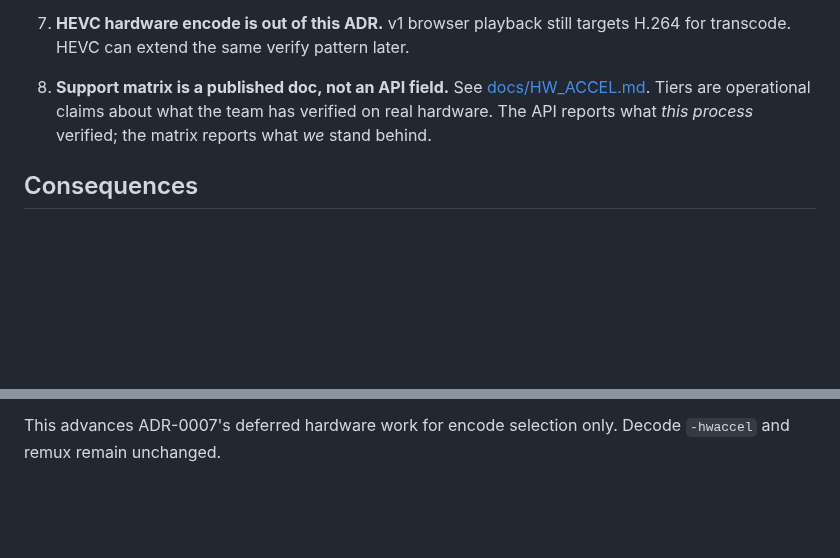
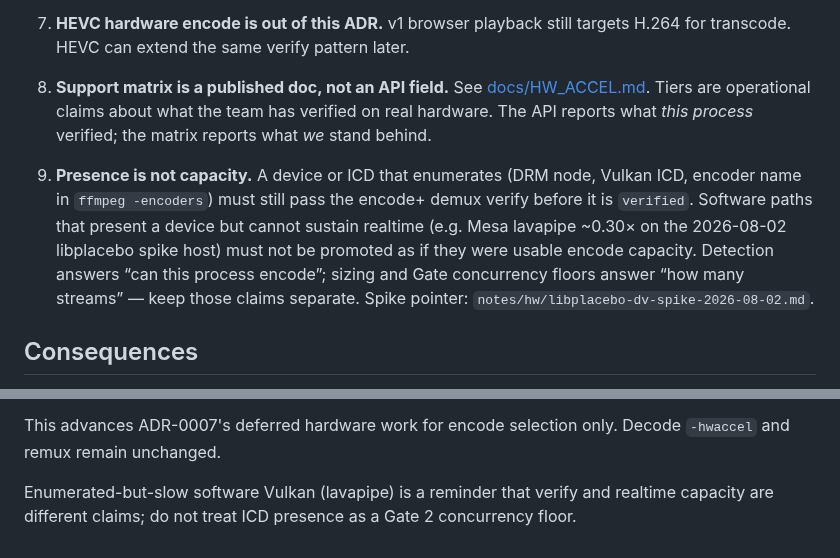
Before and after one commit to nightjar-tv/nightjar, a Markdown page: docs/adr/0009-hw-accel-detection.md, 2 parts joined by grey strips. Rendered like a GitHub page; blank space fills up the shorter version.

```diff
--- a/docs/adr/0009-hw-accel-detection.md
+++ b/docs/adr/0009-hw-accel-detection.md
@@ -75,6 +75,15 @@ shape and the verify contract, so they are decided here before code
    the team has verified on real hardware. The API reports what *this process*
    verified; the matrix reports what *we* stand behind.
 
+9. **Presence is not capacity.** A device or ICD that enumerates (DRM node,
+   Vulkan ICD, encoder name in `ffmpeg -encoders`) must still pass the encode+
+   demux verify before it is `verified`. Software paths that present a device
+   but cannot sustain realtime (e.g. Mesa lavapipe ~0.30× on the 2026-08-02
+   libplacebo spike host) must not be promoted as if they were usable encode
+   capacity. Detection answers “can this process encode”; sizing and Gate
+   concurrency floors answer “how many streams” — keep those claims separate.
+   Spike pointer: `notes/hw/libplacebo-dv-spike-2026-08-02.md`.
+
 ## Consequences
 
 Startup grows by the cost of a few short encodes once. A hung hardware driver
@@ -99,3 +108,7 @@ becomes admin-only in Phase 3 because it discloses server capability.
 
 This advances ADR-0007's deferred hardware work for encode selection only.
 Decode `-hwaccel` and remux remain unchanged.
+
+Enumerated-but-slow software Vulkan (lavapipe) is a reminder that verify and
+realtime capacity are different claims; do not treat ICD presence as a Gate 2
+concurrency floor.
```
Also changed, not shown: docs/adr/0022-capability-profiles.md (+29 -22 lines).
